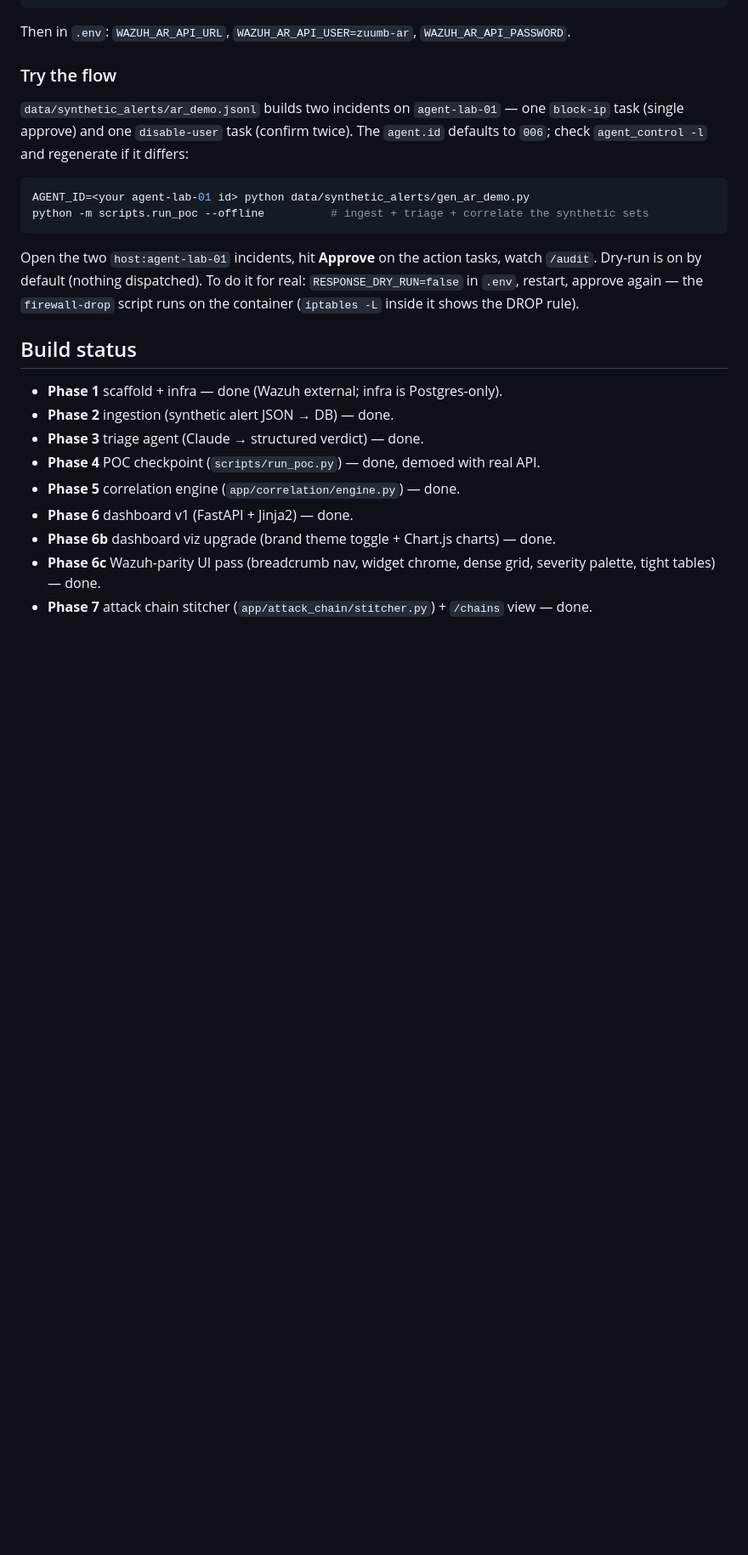
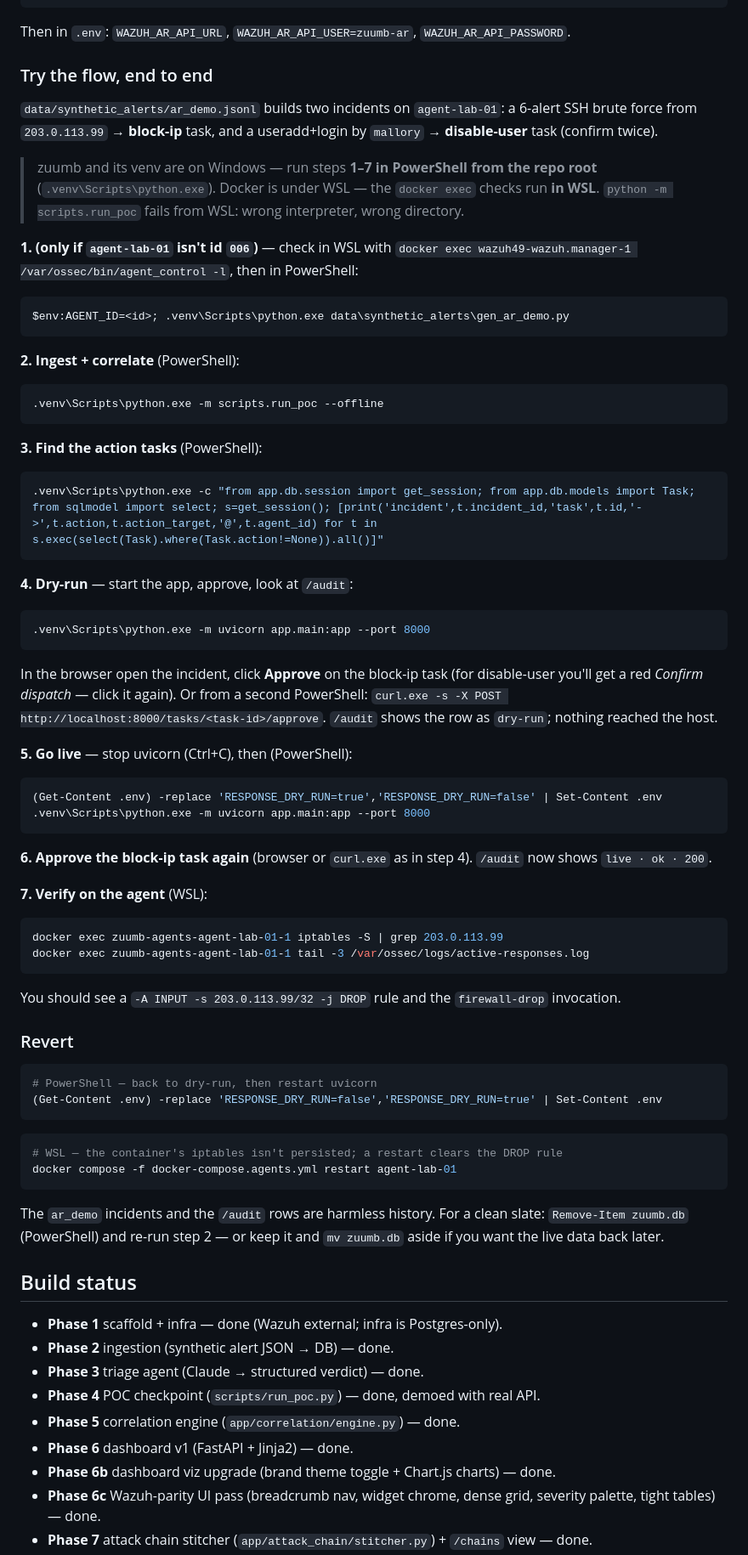
Before and after one commit to NucleiAv/zuumb, a Markdown page: README.md, the part around one of its changes. Shown at 85% size. Rendered like a GitHub page; blank space fills up the shorter version.

Commit message:
docs(phase-14): "Automated mitigation" — end-to-end test walkthrough + revert
Rename the section, add a 7-step dry-run -> live -> verify -> revert flow with
the shell each command runs in spelled out (PowerShell for zuumb, WSL for
docker) — the earlier version tripped on `python -m scripts.run_poc` failing
under WSL.

Co-Authored-By: Claude Sonnet 5 <noreply@anthropic.com>

````diff
--- a/README.md
+++ b/README.md
@@ -359,23 +366,72 @@ curl -sk -o /dev/null -w 'DELETE /agents      -> %{http_code} (want 403)\n' -H "
 
 Then in `.env`: `WAZUH_AR_API_URL`, `WAZUH_AR_API_USER=zuumb-ar`, `WAZUH_AR_API_PASSWORD`.
 
-### Try the flow
+### Try the flow, end to end
 
-`data/synthetic_alerts/ar_demo.jsonl` builds two incidents on `agent-lab-01` —
-one `block-ip` task (single approve) and one `disable-user` task (confirm twice).
-The `agent.id` defaults to `006`; check `agent_control -l` and regenerate if it
-differs:
+`data/synthetic_alerts/ar_demo.jsonl` builds two incidents on `agent-lab-01`: a
+6-alert SSH brute force from `203.0.113.99` → **block-ip** task, and a
+useradd+login by `mallory` → **disable-user** task (confirm twice).
 
-```bash
-AGENT_ID=<your agent-lab-01 id> python data/synthetic_alerts/gen_ar_demo.py
-python -m scripts.run_poc --offline          # ingest + triage + correlate the synthetic sets
+> zuumb and its venv are on Windows — run steps **1–7 in PowerShell from the repo
+> root** (`.venv\Scripts\python.exe`). Docker is under WSL — the `docker exec`
+> checks run **in WSL**. `python -m scripts.run_poc` fails from WSL: wrong
+> interpreter, wrong directory.
+
+**1. (only if `agent-lab-01` isn't id `006`)** — check in WSL with
+`docker exec wazuh49-wazuh.manager-1 /var/ossec/bin/agent_control -l`, then in PowerShell:
+```powershell
+$env:AGENT_ID=<id>; .venv\Scripts\python.exe data\synthetic_alerts\gen_ar_demo.py
 ```
 
-Open the two `host:agent-lab-01` incidents, hit **Approve** on the action tasks,
-watch `/audit`. Dry-run is on by default (nothing dispatched). To do it for
-real: `RESPONSE_DRY_RUN=false` in `.env`, restart, approve again — the
-`firewall-drop` script runs on the container (`iptables -L` inside it shows the
-DROP rule).
+**2. Ingest + correlate** (PowerShell):
+```powershell
+.venv\Scripts\python.exe -m scripts.run_poc --offline
+```
+
+**3. Find the action tasks** (PowerShell):
+```powershell
+.venv\Scripts\python.exe -c "from app.db.session import get_session; from app.db.models import Task; from sqlmodel import select; s=get_session(); [print('incident',t.incident_id,'task',t.id,'->',t.action,t.action_target,'@',t.agent_id) for t in s.exec(select(Task).where(Task.action!=None)).all()]"
+```
+
+**4. Dry-run** — start the app, approve, look at `/audit`:
+```powershell
+.venv\Scripts\python.exe -m uvicorn app.main:app --port 8000
+```
+In the browser open the incident, click **Approve** on the block-ip task (for
+disable-user you'll get a red *Confirm dispatch* — click it again). Or from a
+second PowerShell: `curl.exe -s -X POST http://localhost:8000/tasks/<task-id>/approve`.
+`/audit` shows the row as `dry-run`; nothing reached the host.
+
+**5. Go live** — stop uvicorn (Ctrl+C), then (PowerShell):
+```powershell
+(Get-Content .env) -replace 'RESPONSE_DRY_RUN=true','RESPONSE_DRY_RUN=false' | Set-Content .env
+.venv\Scripts\python.exe -m uvicorn app.main:app --port 8000
+```
+
+**6. Approve the block-ip task again** (browser or `curl.exe` as in step 4).
+`/audit` now shows `live · ok · 200`.
+
+**7. Verify on the agent** (WSL):
+```bash
+docker exec zuumb-agents-agent-lab-01-1 iptables -S | grep 203.0.113.99
+docker exec zuumb-agents-agent-lab-01-1 tail -3 /var/ossec/logs/active-responses.log
+```
+You should see a `-A INPUT -s 203.0.113.99/32 -j DROP` rule and the
+`firewall-drop` invocation.
+
+### Revert
+
+```powershell
+# PowerShell — back to dry-run, then restart uvicorn
+(Get-Content .env) -replace 'RESPONSE_DRY_RUN=false','RESPONSE_DRY_RUN=true' | Set-Content .env
+```
+```bash
+# WSL — the container's iptables isn't persisted; a restart clears the DROP rule
+docker compose -f docker-compose.agents.yml restart agent-lab-01
+```
+The `ar_demo` incidents and the `/audit` rows are harmless history. For a clean
+slate: `Remove-Item zuumb.db` (PowerShell) and re-run step 2 — or keep it and
+`mv zuumb.db` aside if you want the live data back later.
 
 ## Build status
 - **Phase 1** scaffold + infra — done (Wazuh external; infra is Postgres-only).
````
Also changed, not shown: other parts of README.md (+8 -1 lines).
